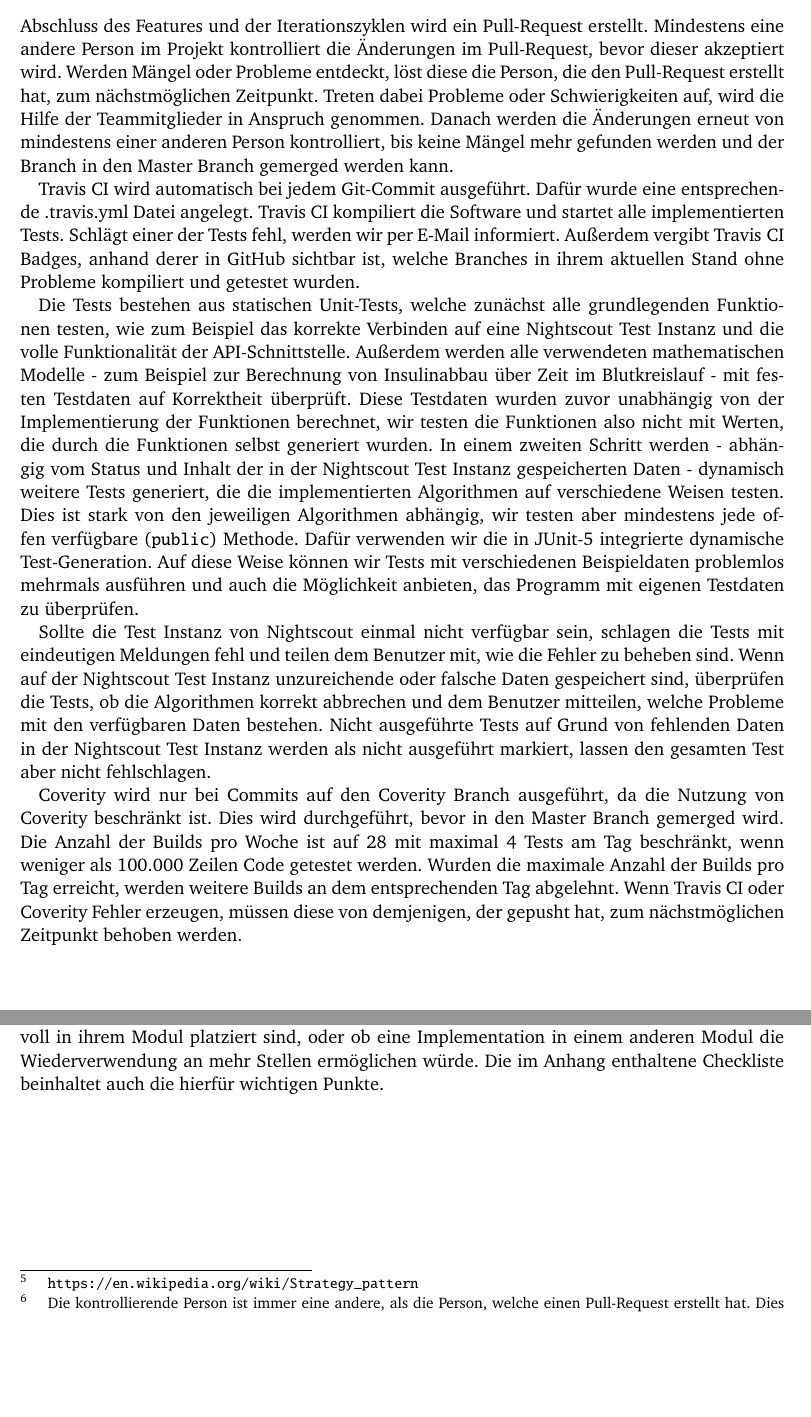
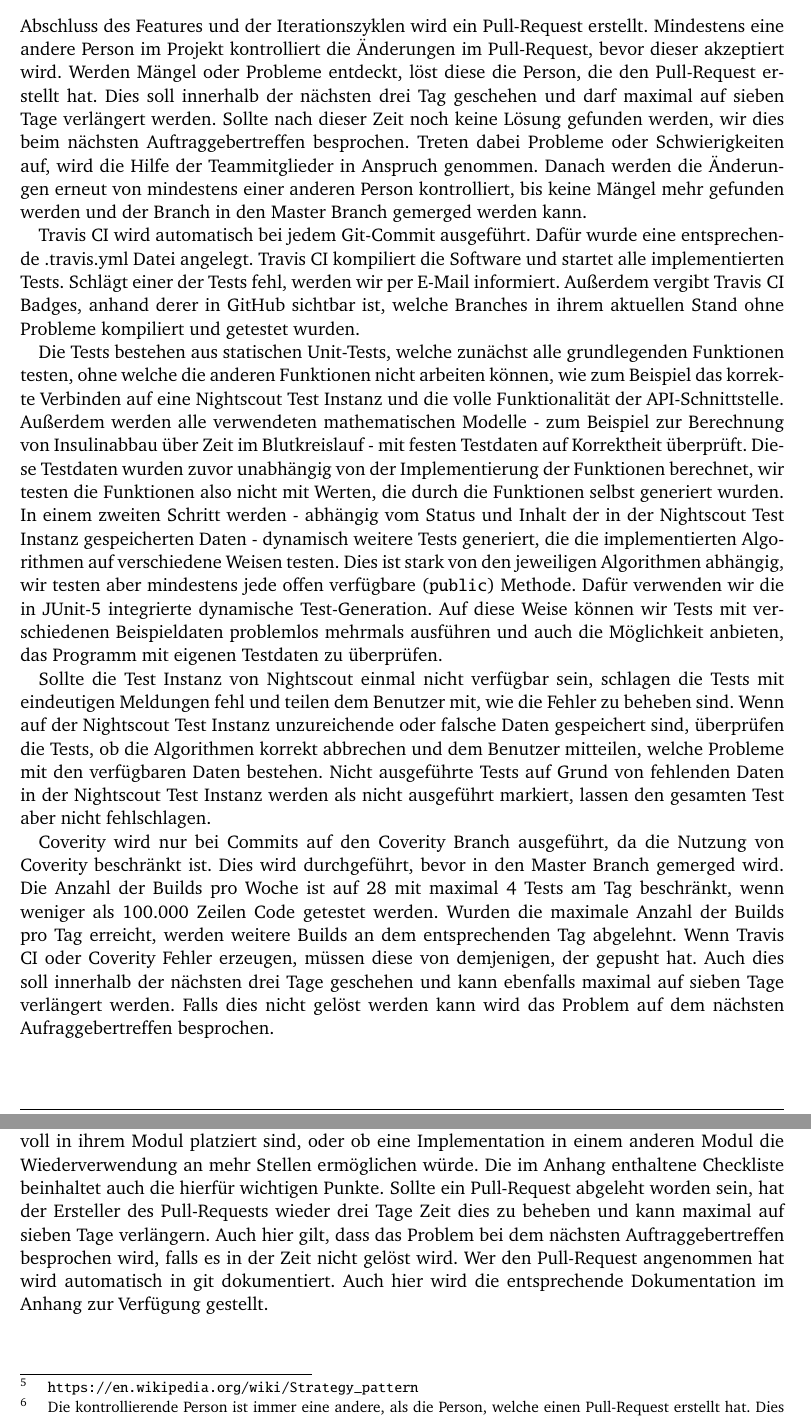
Before and after one commit to TUDa-BP-11/QualityAssurance, a LaTeX document (qs.tex): two parts of pages 5 and 7 of 8, joined at a grey line, cut so that both start at the same text, the shorter picture padded with empty space. The pictures show the PDF file qs.pdf that the author committed with the source.

Commit message:
Korrektur eingearbeitet

```diff
--- a/qs.tex
+++ b/qs.tex
@@ -68,11 +68,11 @@ Travis CI kompiliert die Software und überprüft automatisch alle implementiert
 
 Coverity Scans analysieren den Code auf Race Conditions und Speicherlecks, bei denen zwar Arbeitsspeicher belegt, allerdings weder genutzt, noch frei gegeben wird.
 
-Wir verwenden mehrere Branches für zu entwickelnde Features und einen Master Branch, auf dem immer eine lauffähige Version liegt. Auf dem Master Branch kann nicht direkt gepusht werden, nur über die Feature-Branches. Es sind Pull-Request-Reviews und Status Checks nötig, um auf den Master Branch zu schreiben. Diese Status Checks beinhalten das erfolgreiche Kompilieren des Codes durch Travis CI und den erfolgreichen Durchlauf aller Tests. Erst im Anschluss können Pull-Requests akzeptiert werden. Wenn mindestens eine andere Person den Pull-Request überprüft und akzeptiert hat, wird der Branch gemerged. Git führt einen Verlauf, wer den Pull-Request-Review freigegeben hat. Es wird somit immer protokolliert, wer Korrektur gelesen hat. Dieses Protokoll wird im Anhang zur Verfügung gestellt.
+Wir verwenden mehrere Branches für zu entwickelnde Features und einen Master Branch, auf dem immer eine lauffähige Version liegt. Auf dem Master Branch kann nicht direkt gepusht werden, nur über die Feature Branches. Es sind Pull-Request-Reviews und Status Checks nötig, um auf den Master Branch zu schreiben. Diese Status Checks beinhalten das erfolgreiche Kompilieren des Codes durch Travis CI und den erfolgreichen Durchlauf aller Tests. Erst im Anschluss können Pull-Requests akzeptiert werden. Wenn mindestens eine andere Person den Pull-Request überprüft und akzeptiert hat, wird der Branch gemerged. Git führt einen Verlauf, wer den Pull-Request-Review freigegeben hat. Es wird somit immer protokolliert, wer Korrektur gelesen hat. Dieses Protokoll wird im Anhang zur Verfügung gestellt.
 
 
 	\subsection{Prozessbeschreibung}
-In GitHub gibt es einen Master Branch. Entwickelt wird ausschließlich in sogenannten Feature Branches. Für jedes Feature bzw. jede Feature-Gruppe wird ein eigener Branch erstellt. Nach Abschluss des Features und der Iterationszyklen wird ein Pull-Request erstellt. Mindestens eine andere Person im Projekt kontrolliert die Änderungen im Pull-Request, bevor dieser akzeptiert wird. Werden Mängel oder Probleme entdeckt, löst diese die Person, die den Pull-Request erstellt hat, zum nächstmöglichen Zeitpunkt. Treten dabei Probleme oder Schwierigkeiten auf, wird die Hilfe der Teammitglieder in Anspruch genommen. Danach werden die Änderungen erneut von mindestens einer anderen Person kontrolliert, bis keine Mängel mehr gefunden werden und der Branch in den Master Branch gemerged werden kann.
+In GitHub gibt es einen Master Branch. Entwickelt wird ausschließlich in sogenannten Feature Branches. Für jedes Feature bzw. jede Feature-Gruppe wird ein eigener Branch erstellt. Nach Abschluss des Features und der Iterationszyklen wird ein Pull-Request erstellt. Mindestens eine andere Person im Projekt kontrolliert die Änderungen im Pull-Request, bevor dieser akzeptiert wird. Werden Mängel oder Probleme entdeckt, löst diese die Person, die den Pull-Request erstellt hat. Dies soll innerhalb der nächsten drei Tag geschehen und darf maximal auf sieben Tage verlängert werden. Sollte nach dieser Zeit noch keine Lösung gefunden werden, wir dies beim nächsten Auftraggebertreffen besprochen. Treten dabei Probleme oder Schwierigkeiten auf, wird die Hilfe der Teammitglieder in Anspruch genommen. Danach werden die Änderungen erneut von mindestens einer anderen Person kontrolliert, bis keine Mängel mehr gefunden werden und der Branch in den Master Branch gemerged werden kann.
 
 Travis CI wird automatisch bei jedem Git-Commit ausgeführt. Dafür wurde eine entsprechende .travis.yml Datei angelegt. Travis CI kompiliert die Software und startet alle implementierten Tests. Schlägt einer der Tests fehl, werden wir per E-Mail informiert. Außerdem vergibt \mbox{Travis CI} Badges, anhand derer in GitHub sichtbar ist, welche Branches in ihrem aktuellen Stand ohne Probleme kompiliert und getestet wurden.
 
@@ -80,7 +80,7 @@ Die Tests bestehen aus statischen Unit-Tests, welche zunächst alle grundlegende
 
 Sollte die Test Instanz von Nightscout einmal nicht verfügbar sein, schlagen die Tests mit eindeutigen Meldungen fehl und teilen dem Benutzer mit, wie die Fehler zu beheben sind. Wenn auf der Nightscout Test Instanz unzureichende oder falsche Daten gespeichert sind, überprüfen die Tests, ob die Algorithmen korrekt abbrechen und dem Benutzer mitteilen, welche Probleme mit den verfügbaren Daten bestehen. Nicht ausgeführte Tests auf Grund von fehlenden Daten in der Nightscout Test Instanz  werden als nicht ausgeführt markiert, lassen den gesamten Test aber nicht fehlschlagen.
 
-Coverity wird nur bei Commits auf den Coverity Branch ausgeführt, da die Nutzung von Coverity beschränkt ist. Dies wird durchgeführt, bevor in den Master Branch gemerged wird. Die Anzahl der Builds pro Woche ist auf 28 mit maximal 4 Tests am Tag beschränkt, wenn weniger als 100.000 Zeilen Code getestet werden. Wurden die maximale Anzahl der Builds pro Tag erreicht, werden weitere Builds an dem entsprechenden Tag abgelehnt. Wenn Travis CI oder Coverity Fehler erzeugen, müssen diese von demjenigen, der gepusht hat, zum nächstmöglichen Zeitpunkt behoben werden.
+Coverity wird nur bei Commits auf den Coverity Branch ausgeführt, da die Nutzung von Coverity beschränkt ist. Dies wird durchgeführt, bevor in den Master Branch gemerged wird. Die Anzahl der Builds pro Woche ist auf 28 mit maximal 4 Tests am Tag beschränkt, wenn weniger als 100.000 Zeilen Code getestet werden. Wurden die maximale Anzahl der Builds pro Tag erreicht, werden weitere Builds an dem entsprechenden Tag abgelehnt. Wenn Travis CI oder Coverity Fehler erzeugen, müssen diese von demjenigen, der gepusht hat. Auch dies soll innerhalb der nächsten drei Tage geschehen und kann ebenfalls maximal auf sieben Tage verlängert werden. Falls dies nicht gelöst werden kann wird das Problem auf dem nächsten Aufraggebertreffen besprochen.
 
 \newpage
 
@@ -114,7 +114,7 @@ Die Nightscout Anbindung beinhaltet einen unabhängig verwendbaren Parser, welch
 
 Zur Repräsentation der Daten im Programm benutzen wir verschiedene vom Auftraggeber vorgegebene Datenklassen, welche auch in anderen Projekten des Auftraggebers verwendet werden. Alle Algorithmen und Datenquellen benutzen ausschließlich diese Klassen, um miteinander zu kommunizieren, und ermöglichen dadurch ebenso unser Programm mit anderen vom Auftraggeber verwendeten Programmen zu kombinieren.
 
-Bei der Kontrolle von Pull-Requests auf den Master Branch achtet die kontrollierende Person\footnote{Die kontrollierende Person ist immer eine andere, als die Person, welche einen Pull-Request erstellt hat. Dies wird von GitHub sicher gestellt, der Ersteller eines Pull-Requests ist automatisch nicht mehr in der Lage, den Pull-Request anzunehmen.} darauf, dass die verwendeten Entwurfsmuster korrekt umgesetzt wurden und zum Beispiel ein Algorithmus nicht direkt Daten an das Hauptprogramm weiter gibt. Außerdem wird darauf geachtet neue Funktionen so abstrakt wie möglich zu implementieren, um die Wiederverwendung an anderen Stellen zu erleichtern. Dabei wird kontrolliert, ob diese neuen Funktionen sinnvoll in ihrem Modul platziert sind, oder ob eine Implementation in einem anderen Modul die Wiederverwendung an mehr Stellen ermöglichen würde. Die im Anhang enthaltene Checkliste beinhaltet auch die hierfür wichtigen Punkte.
+Bei der Kontrolle von Pull-Requests auf den Master Branch achtet die kontrollierende Person\footnote{Die kontrollierende Person ist immer eine andere, als die Person, welche einen Pull-Request erstellt hat. Dies wird von GitHub sicher gestellt, der Ersteller eines Pull-Requests ist automatisch nicht mehr in der Lage, den Pull-Request anzunehmen.} darauf, dass die verwendeten Entwurfsmuster korrekt umgesetzt wurden und zum Beispiel ein Algorithmus nicht direkt Daten an das Hauptprogramm weiter gibt. Außerdem wird darauf geachtet neue Funktionen so abstrakt wie möglich zu implementieren, um die Wiederverwendung an anderen Stellen zu erleichtern. Dabei wird kontrolliert, ob diese neuen Funktionen sinnvoll in ihrem Modul platziert sind, oder ob eine Implementation in einem anderen Modul die Wiederverwendung an mehr Stellen ermöglichen würde. Die im Anhang enthaltene Checkliste beinhaltet auch die hierfür wichtigen Punkte. Sollte ein Pull-Request abgeleht worden sein, hat der Ersteller des Pull-Requests wieder drei Tage Zeit dies zu beheben und kann maximal auf sieben Tage verlängern. Auch hier gilt, dass das Problem bei dem nächsten Auftraggebertreffen besprochen wird, falls es in der Zeit nicht gelöst wird. Wer den Pull-Request angenommen hat wird automatisch in git dokumentiert. Auch hier wird die entsprechende Dokumentation im Anhang zur Verfügung gestellt.
 
 
 \appendix
```
Also changed, not shown: qs.pdf, qs.tex (4 more changed lines).
